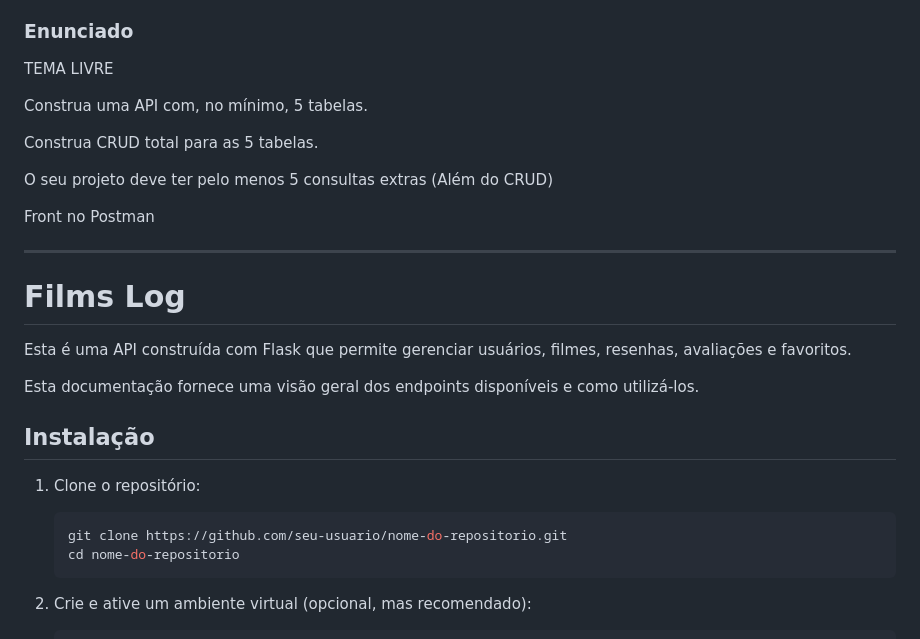
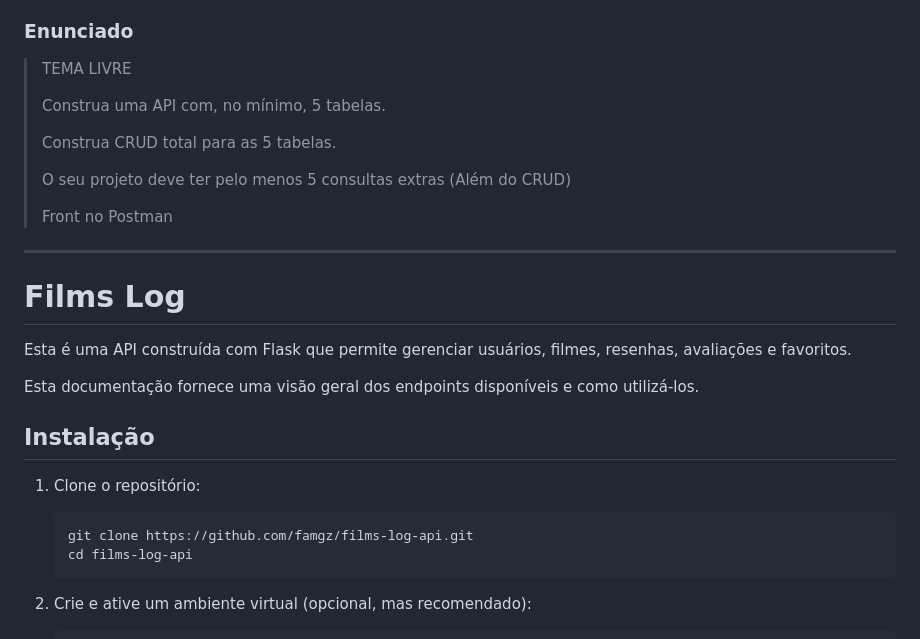
Before and after one commit to famgz/films-log-api, a Markdown page: README.md, the part around the change printed below. Rendered like a GitHub page.

Commit message:
docs: fix readme url

````diff
--- a/README.md
+++ b/README.md
@@ -10,15 +10,15 @@ Projeto final das disciplinas Backend Frameworks e Projeto de Banco de Dados 202
 
 ### Enunciado
 
-TEMA LIVRE
-
-Construa uma API com, no mínimo, 5 tabelas.
-
-Construa CRUD total para as 5 tabelas.
-
-O seu projeto deve ter pelo menos 5 consultas extras (Além do CRUD)
-
-Front no Postman
+> TEMA LIVRE
+>
+> Construa uma API com, no mínimo, 5 tabelas.
+>
+> Construa CRUD total para as 5 tabelas.
+>
+> O seu projeto deve ter pelo menos 5 consultas extras (Além do CRUD)
+>
+> Front no Postman
 
 ---
 
@@ -33,8 +33,8 @@ Esta documentação fornece uma visão geral dos endpoints disponíveis e como u
 1. Clone o repositório:
 
    ```sh
-   git clone https://github.com/seu-usuario/nome-do-repositorio.git
-   cd nome-do-repositorio
+   git clone https://github.com/famgz/films-log-api.git
+   cd films-log-api
    ```
 
 2. Crie e ative um ambiente virtual (opcional, mas recomendado):
````
Also changed, not shown: other parts of README.md (+11 -11 lines).
